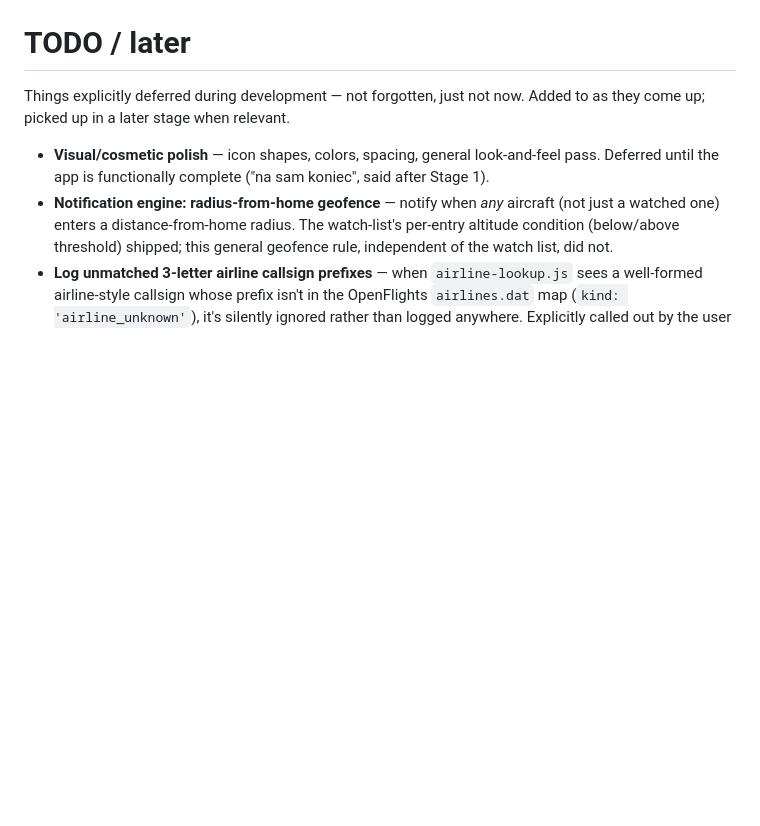
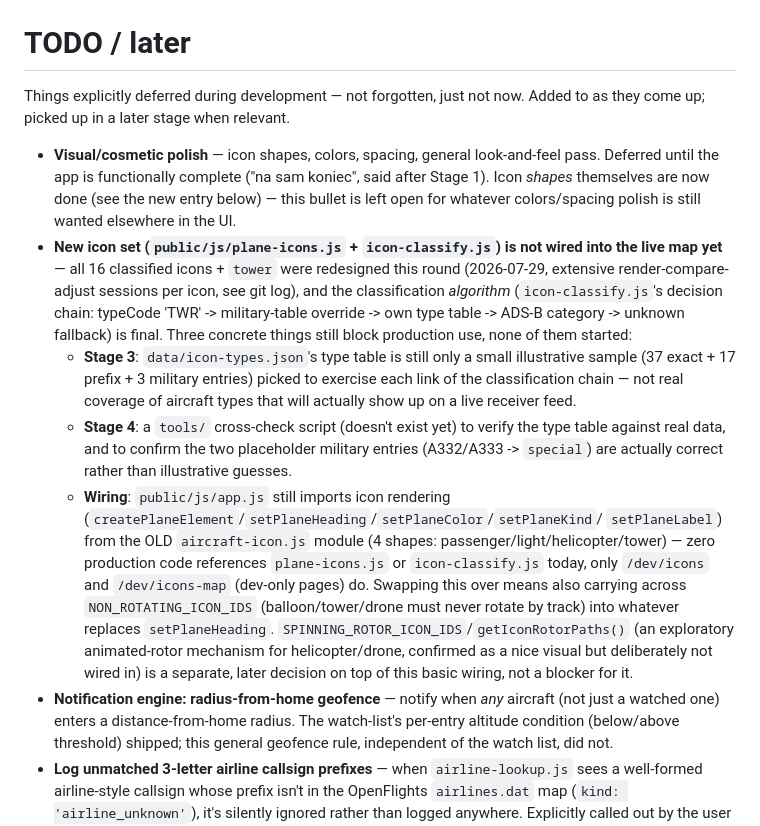
Before and after one commit to Moris97/My-Local-Plane-Radar, a Markdown page: TODO.md, the part around the change. Drawn GitHub-style; blank space fills up the shorter version.

Commit message:
Document icon-set rollout status in TODO.md
Both icon-classify.js and plane-icons.js say "see TODO.md" for why the new
icon set isn't live yet, but TODO.md never actually tracked this -- a
dangling reference. Recorded now that all 17 icon shapes are done: what's
actually left is Stage 3 (expand icon-types.json past its ~50-entry
illustrative sample), Stage 4 (a tools/ cross-check script, doesn't exist
yet), and wiring app.js off the old aircraft-icon.js module onto the new
set (carrying NON_ROTATING_ICON_IDS across in the process).

Co-Authored-By: Claude Sonnet 5 <noreply@anthropic.com>
Claude-Session: https://claude.ai/code/session_01AfSMn88pFF23zmuU4W5Xg8

```diff
--- a/TODO.md
+++ b/TODO.md
@@ -5,7 +5,37 @@ Added to as they come up; picked up in a later stage when relevant.
 
 - **Visual/cosmetic polish** — icon shapes, colors, spacing, general look-and-feel
   pass. Deferred until the app is functionally complete ("na sam koniec",
-  said after Stage 1).
+  said after Stage 1). Icon *shapes* themselves are now done (see the new
+  entry below) — this bullet is left open for whatever colors/spacing
+  polish is still wanted elsewhere in the UI.
+- **New icon set (`public/js/plane-icons.js` + `icon-classify.js`) is not
+  wired into the live map yet** — all 16 classified icons + `tower` were
+  redesigned this round (2026-07-29, extensive render-compare-adjust
+  sessions per icon, see git log), and the classification *algorithm*
+  (`icon-classify.js`'s decision chain: typeCode 'TWR' -> military-table
+  override -> own type table -> ADS-B category -> unknown fallback) is
+  final. Three concrete things still block production use, none of them
+  started:
+  - **Stage 3**: `data/icon-types.json`'s type table is still only a small
+    illustrative sample (37 exact + 17 prefix + 3 military entries) picked
+    to exercise each link of the classification chain — not real coverage
+    of aircraft types that will actually show up on a live receiver feed.
+  - **Stage 4**: a `tools/` cross-check script (doesn't exist yet) to
+    verify the type table against real data, and to confirm the two
+    placeholder military entries (A332/A333 -> `special`) are actually
+    correct rather than illustrative guesses.
+  - **Wiring**: `public/js/app.js` still imports icon rendering
+    (`createPlaneElement`/`setPlaneHeading`/`setPlaneColor`/`setPlaneKind`/
+    `setPlaneLabel`) from the OLD `aircraft-icon.js` module (4 shapes:
+    passenger/light/helicopter/tower) — zero production code references
+    `plane-icons.js` or `icon-classify.js` today, only `/dev/icons` and
+    `/dev/icons-map` (dev-only pages) do. Swapping this over means also
+    carrying across `NON_ROTATING_ICON_IDS` (balloon/tower/drone must
+    never rotate by track) into whatever replaces `setPlaneHeading`.
+    `SPINNING_ROTOR_ICON_IDS`/`getIconRotorPaths()` (an exploratory
+    animated-rotor mechanism for helicopter/drone, confirmed as a nice
+    visual but deliberately not wired in) is a separate, later decision on
+    top of this basic wiring, not a blocker for it.
 - **Notification engine: radius-from-home geofence** — notify when *any*
   aircraft (not just a watched one) enters a distance-from-home radius. The
   watch-list's per-entry altitude condition (below/above threshold) shipped;
```
